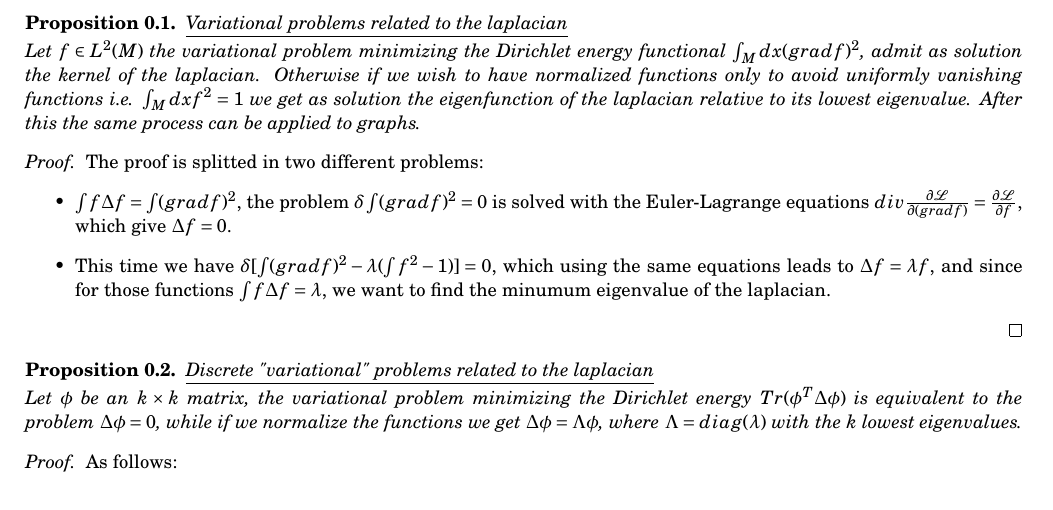
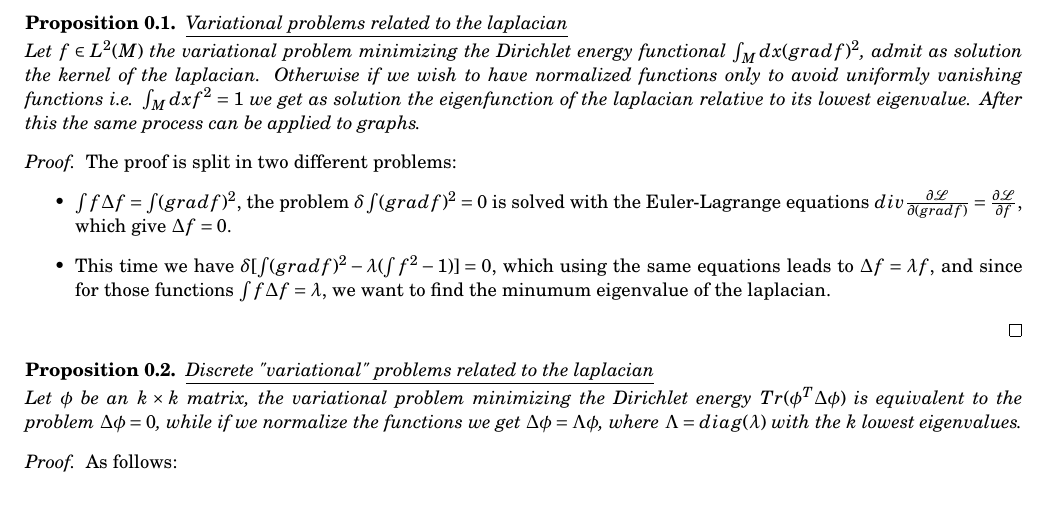
Before and after one commit to lammatommaso/geometric_deep_learning, a LaTeX document (sections/section3.tex): part of the page, cut so that both start at the same text. Compiled offline with pdfLaTeX.

```diff
--- a/sections/section3.tex
+++ b/sections/section3.tex
@@ -8,7 +8,7 @@
     to avoid uniformly vanishing functions i.e. $\int_M dx f^2 = 1$ we get as solution the eigenfunction of the laplacian
     relative to its lowest eigenvalue. After this the same process can be applied to graphs.
 \end{prop}
-\begin{proof} The proof is splitted in two different problems:
+\begin{proof} The proof is split in two different problems:
     \begin{itemize}
         \item
 	$\int f \Delta f = \int (gradf)^2$, the problem $\delta \int (gradf)^2 = 0$ is solved with the
```
